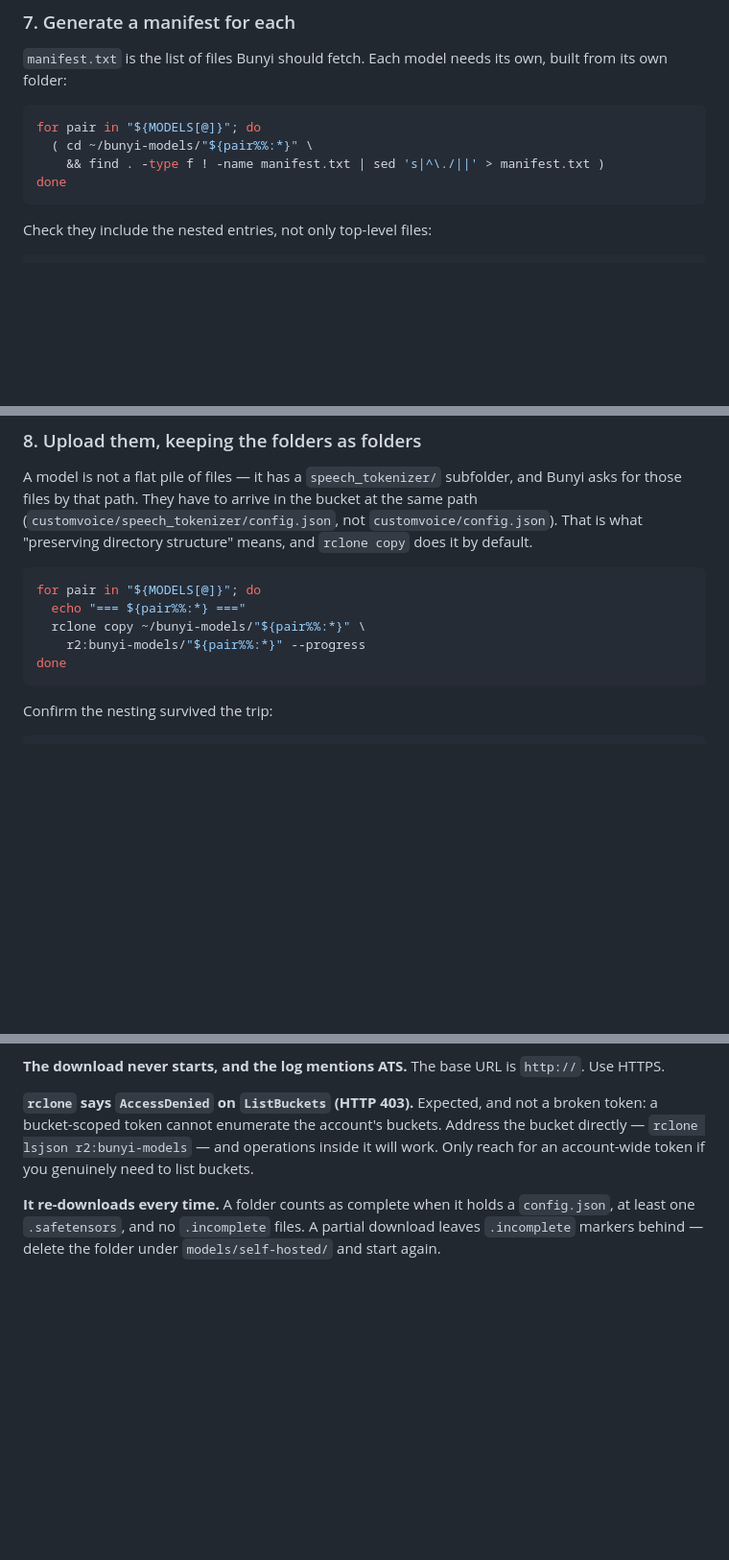
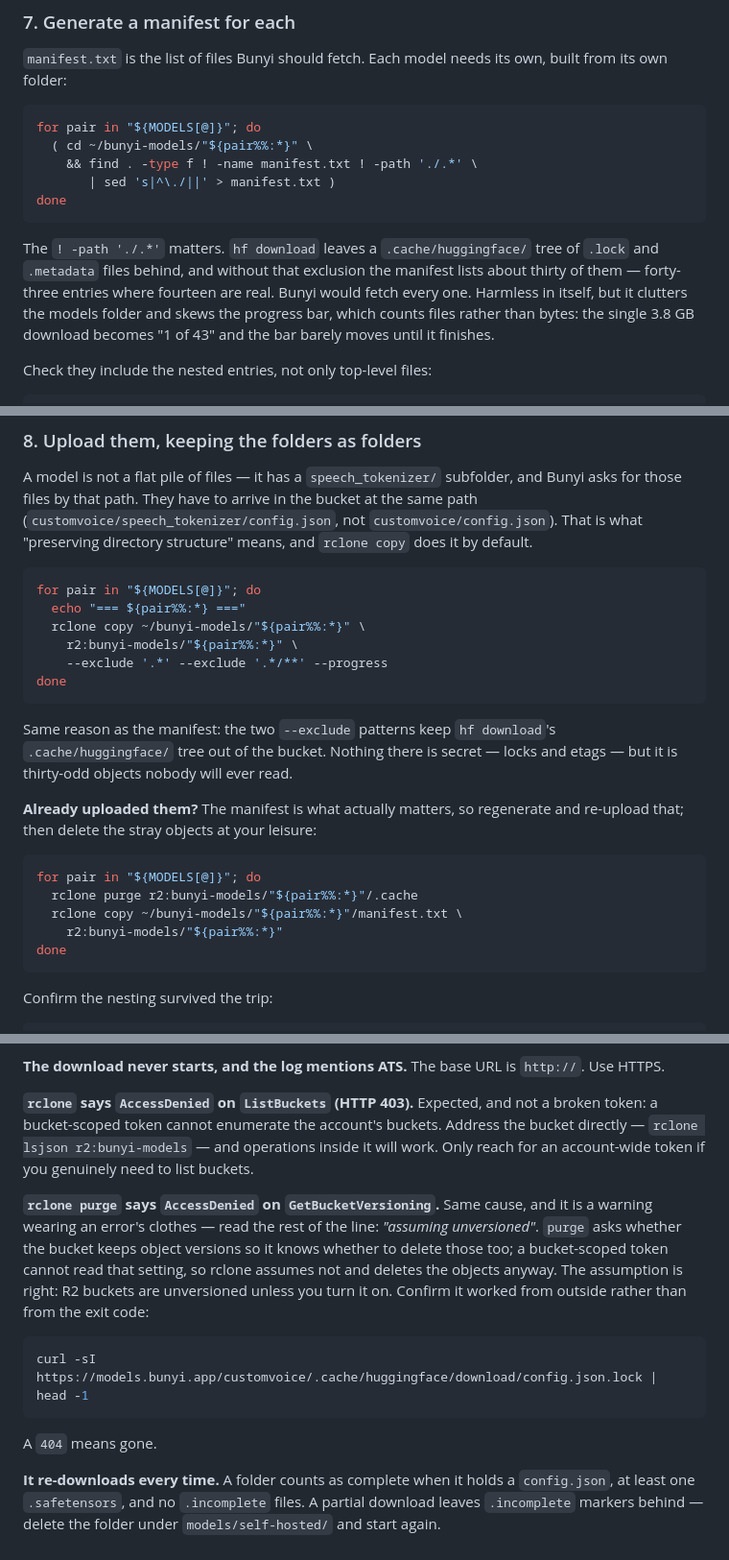
Before and after one commit to shaztechio/bunyi-app, a Markdown page: SELF-HOSTING.md, 3 parts joined by grey strips. Shown at 96% size. Drawn GitHub-style; blank space fills up the shorter version.

Commit message:
docs: keep the Hugging Face cache out of the manifest and the bucket (#14)
* docs: keep the Hugging Face cache out of the manifest and the bucket

Found by reading a real self-hosted manifest served from models.bunyi.app:
43 entries, of which about 30 were hf download's .cache/huggingface/ locks and
metadata. The find command in this guide swept them in.

Bunyi fetches whatever the manifest lists, so it would download all thirty.
Nothing breaks — they are tiny and the model still loads — but they clutter
the models folder and skew the progress bar, which counts files rather than
bytes: one 3.8 GB file becomes "1 of 43" and the bar sits still until it is
done.

`! -path './.*'` fixes the manifest. Two rclone --exclude patterns stop them
reaching the bucket at all, and there is now a cleanup for anyone who has
already uploaded, which re-uploads the manifest first because that is the part
with any effect.

Verified rather than assumed: the find exclusion and the rclone filter were
both run against a directory tree mirroring what hf download produces, and
each transferred exactly the three real files.

This was in the previous PR's branch but not in the squash that merged, so it
is here on its own.

Co-Authored-By: Claude Opus 5 <noreply@anthropic.com>

* docs: explain the GetBucketVersioning 403 from rclone purge

The guide tells the reader to run `rclone purge`, which then prints an
AccessDenied error per prefix. It is a warning wearing an error's clothes:
purge asks whether the bucket is versioned so it knows whether to delete
object versions, a bucket-scoped token cannot read that setting, and rclone
says "assuming unversioned" and deletes the objects regardless. The assumption
is correct — R2 buckets are unversioned unless enabled.

Left alone, that message stops people mid-cleanup believing nothing was
deleted. It sits with the ListBuckets 403, which has the same cause, and comes
with a curl that confirms the deletion from outside rather than trusting an
exit code.

Confirmed against the live bucket: every .cache object returns 404 and the
manifests are down to 13 entries with none from the cache.

Co-Authored-By: Claude Opus 5 <noreply@anthropic.com>

---------

Co-authored-by: Claude Opus 5 <noreply@anthropic.com>

````diff
--- a/SELF-HOSTING.md
+++ b/SELF-HOSTING.md
@@ -211,9 +211,18 @@ own, built from its own folder:
 ```sh
 for pair in "${MODELS[@]}"; do
   ( cd ~/bunyi-models/"${pair%%:*}" \
-    && find . -type f ! -name manifest.txt | sed 's|^\./||' > manifest.txt )
+    && find . -type f ! -name manifest.txt ! -path './.*' \
+       | sed 's|^\./||' > manifest.txt )
 done
 ```
+
+The `! -path './.*'` matters. `hf download` leaves a `.cache/huggingface/`
+tree of `.lock` and `.metadata` files behind, and without that exclusion the
+manifest lists about thirty of them — forty-three entries where fourteen are
+real. Bunyi would fetch every one. Harmless in itself, but it clutters the
+models folder and skews the progress bar, which counts files rather than
+bytes: the single 3.8 GB download becomes "1 of 43" and the bar barely moves
+until it finishes.
 
 Check they include the nested entries, not only top-level files:
 
@@ -239,7 +248,23 @@ means, and `rclone copy` does it by default.
 for pair in "${MODELS[@]}"; do
   echo "=== ${pair%%:*} ==="
   rclone copy ~/bunyi-models/"${pair%%:*}" \
-    r2:bunyi-models/"${pair%%:*}" --progress
+    r2:bunyi-models/"${pair%%:*}" \
+    --exclude '.*' --exclude '.*/**' --progress
+done
+```
+
+Same reason as the manifest: the two `--exclude` patterns keep `hf download`'s
+`.cache/huggingface/` tree out of the bucket. Nothing there is secret — locks
+and etags — but it is thirty-odd objects nobody will ever read.
+
+**Already uploaded them?** The manifest is what actually matters, so
+regenerate and re-upload that; then delete the stray objects at your leisure:
+
+```sh
+for pair in "${MODELS[@]}"; do
+  rclone purge r2:bunyi-models/"${pair%%:*}"/.cache
+  rclone copy ~/bunyi-models/"${pair%%:*}"/manifest.txt \
+    r2:bunyi-models/"${pair%%:*}"
 done
 ```
 
@@ -339,6 +364,20 @@ buckets. Address the bucket directly — `rclone lsjson r2:bunyi-models` — and
 operations inside it will work. Only reach for an account-wide token if you
 genuinely need to list buckets.
 
+**`rclone purge` says `AccessDenied` on `GetBucketVersioning`.** Same cause,
+and it is a warning wearing an error's clothes — read the rest of the line:
+*"assuming unversioned"*. `purge` asks whether the bucket keeps object
+versions so it knows whether to delete those too; a bucket-scoped token cannot
+read that setting, so rclone assumes not and deletes the objects anyway. The
+assumption is right: R2 buckets are unversioned unless you turn it on. Confirm
+it worked from outside rather than from the exit code:
+
+```sh
+curl -sI https://models.bunyi.app/customvoice/.cache/huggingface/download/config.json.lock | head -1
+```
+
+A `404` means gone.
+
 **It re-downloads every time.** A folder counts as complete when it holds a
 `config.json`, at least one `.safetensors`, and no `.incomplete` files. A
 partial download leaves `.incomplete` markers behind — delete the folder under
````
